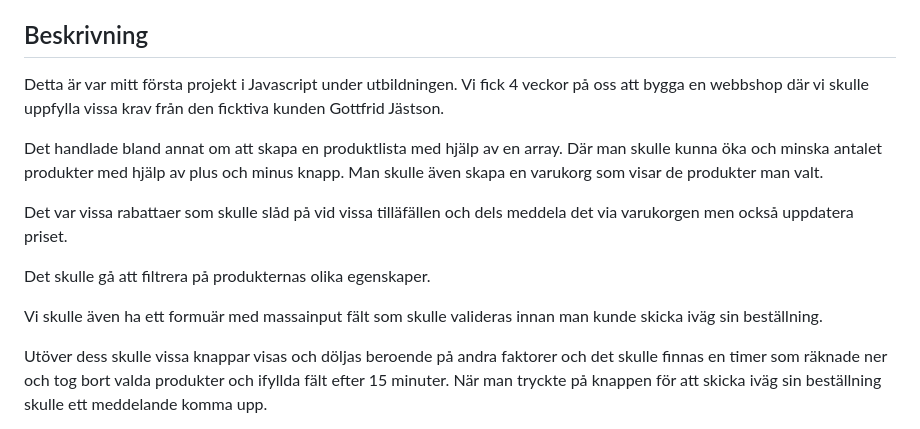
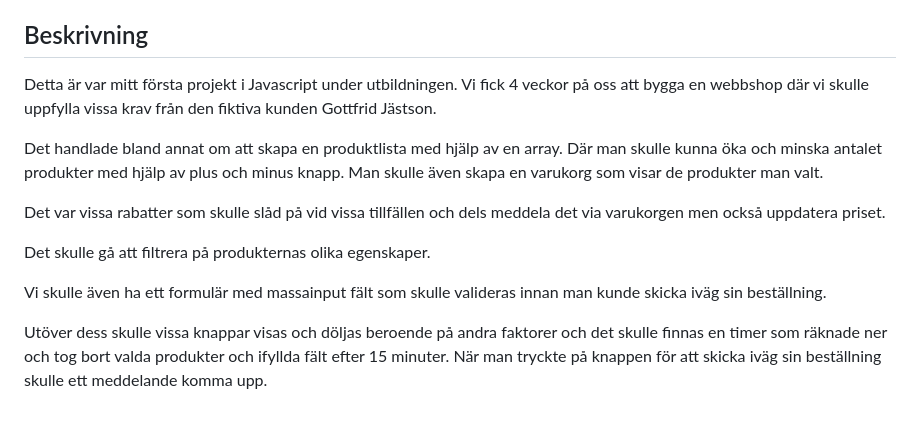
Before and after one commit to angien90/webshop, a Markdown page: README.md, the part around the change. GitHub-like rendering.

```diff
--- a/README.md
+++ b/README.md
@@ -3,15 +3,15 @@ https://medieinstitutet.github.io/fed24d-js-intro-inl-1-webshop-angien90/
 
 ## Beskrivning
 
-Detta är var mitt första projekt i Javascript under utbildningen. Vi fick 4 veckor på oss att bygga en webbshop där vi skulle uppfylla vissa krav från den ficktiva kunden Gottfrid Jästson.
+Detta är var mitt första projekt i Javascript under utbildningen. Vi fick 4 veckor på oss att bygga en webbshop där vi skulle uppfylla vissa krav från den fiktiva kunden Gottfrid Jästson.
 
 Det handlade bland annat om att skapa en produktlista med hjälp av en array. Där man skulle kunna öka och minska antalet produkter med hjälp av plus och minus knapp. Man skulle även skapa en varukorg som visar de produkter man valt.
 
-Det var vissa rabattaer som skulle slåd på vid vissa tilläfällen och dels meddela det via varukorgen men också uppdatera priset.
+Det var vissa rabatter som skulle slåd på vid vissa tillfällen och dels meddela det via varukorgen men också uppdatera priset.
 
 Det skulle gå att filtrera på produkternas olika egenskaper.
 
-Vi skulle även ha ett formuär med massainput fält som skulle valideras innan man kunde skicka iväg sin beställning.
+Vi skulle även ha ett formulär med massainput fält som skulle valideras innan man kunde skicka iväg sin beställning.
 
 Utöver dess skulle vissa knappar visas och döljas beroende på andra faktorer och det skulle finnas en timer som räknade ner och tog bort valda produkter och ifyllda fält efter 15 minuter. När man tryckte på knappen för att skicka iväg sin beställning skulle ett meddelande komma upp.
 
```
